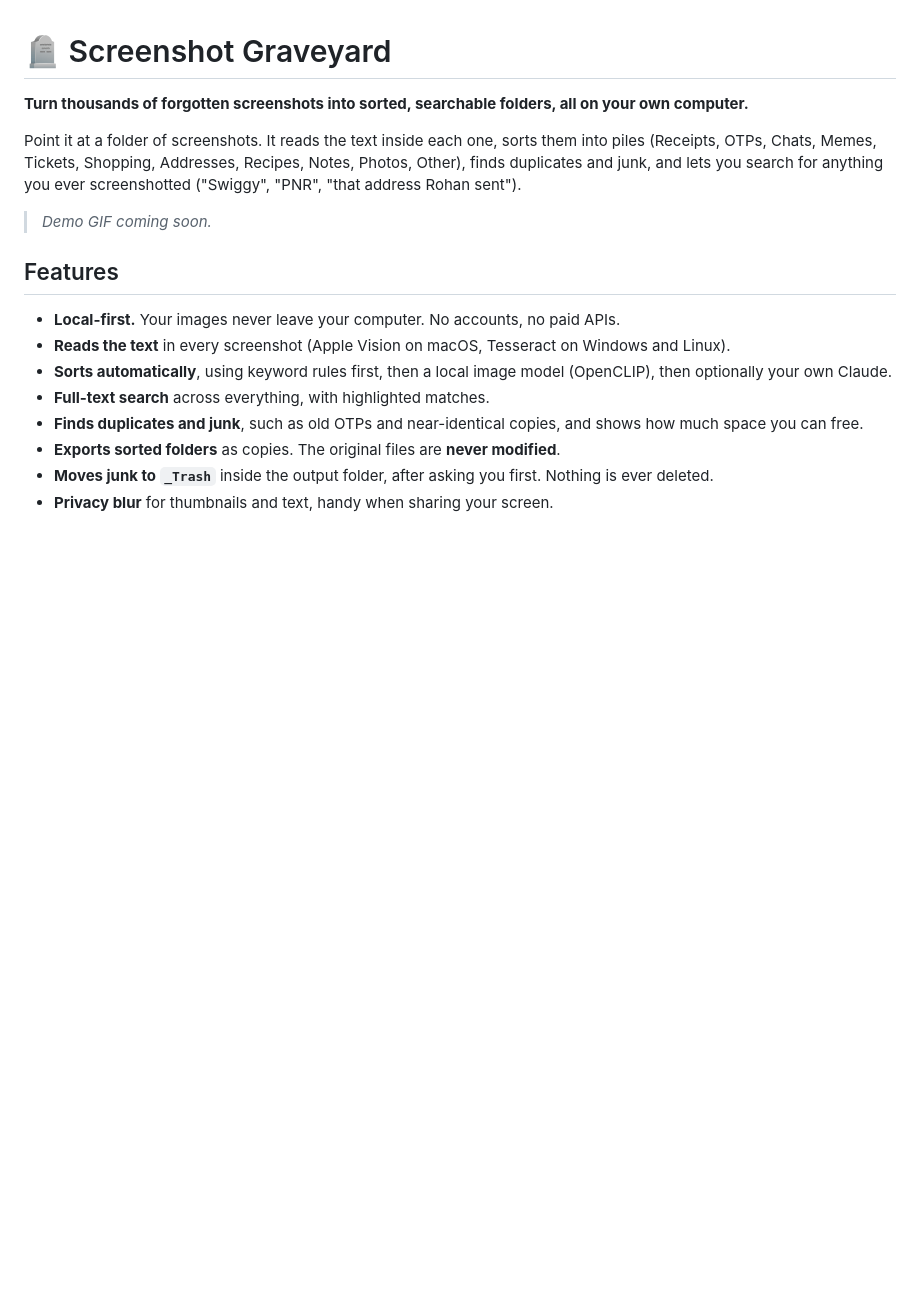
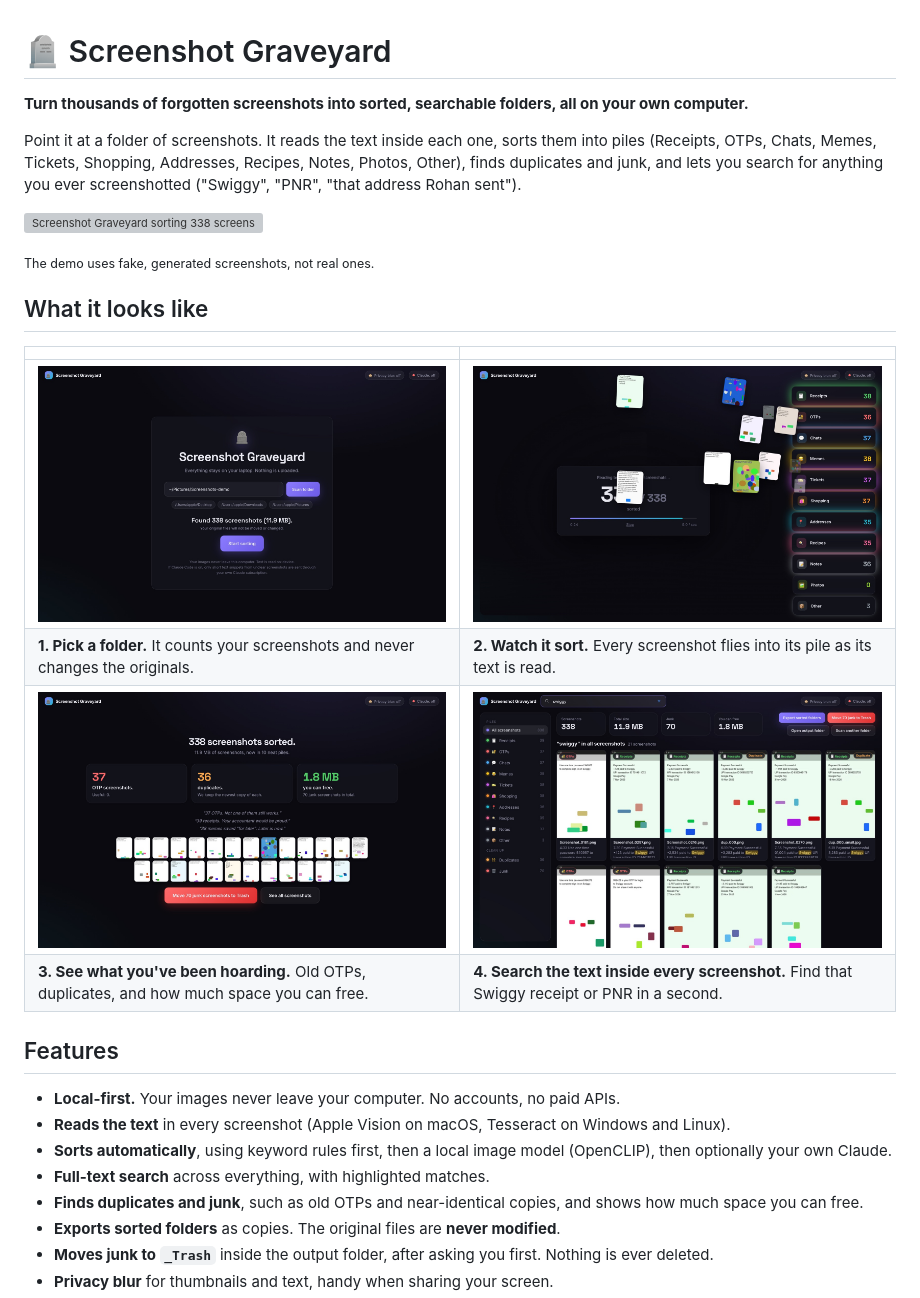
Before and after one commit to VarunSaini23/screenshot-graveyard-claude, a Markdown page: README.md, the part around the change. Drawn GitHub-style; pictures changed too: docs/search.jpg (added), docs/sorting.jpg (added), docs/start.jpg (added); blank space fills up the shorter version; grey boxes are pictures that could not be loaded.

Commit message:
Add demo GIF and screenshots to the README; round counters while they animate
The pile counters showed decimals like 38.194 mid-animation.
Demo images use fake generated screenshots.

Co-Authored-By: Claude Opus 5.5 <noreply@anthropic.com>

```diff
--- a/README.md
+++ b/README.md
@@ -4,7 +4,18 @@
 
 Point it at a folder of screenshots. It reads the text inside each one, sorts them into piles (Receipts, OTPs, Chats, Memes, Tickets, Shopping, Addresses, Recipes, Notes, Photos, Other), finds duplicates and junk, and lets you search for anything you ever screenshotted ("Swiggy", "PNR", "that address Rohan sent").
 
-> _Demo GIF coming soon._
+![Screenshot Graveyard sorting 338 screenshots](docs/demo.gif)
+
+<sub>The demo uses fake, generated screenshots, not real ones.</sub>
+
+## What it looks like
+
+| | |
+|---|---|
+| ![Pick a folder](docs/start.jpg) | ![Sorting live](docs/sorting.jpg) |
+| **1. Pick a folder.** It counts your screenshots and never changes the originals. | **2. Watch it sort.** Every screenshot flies into its pile as its text is read. |
+| ![Summary](docs/summary.jpg) | ![Search inside screenshots](docs/search.jpg) |
+| **3. See what you've been hoarding.** Old OTPs, duplicates, and how much space you can free. | **4. Search the text inside every screenshot.** Find that Swiggy receipt or PNR in a second. |
 
 ## Features
 
```
Also changed, not shown: docs/results.jpg (added), 2 other files.
